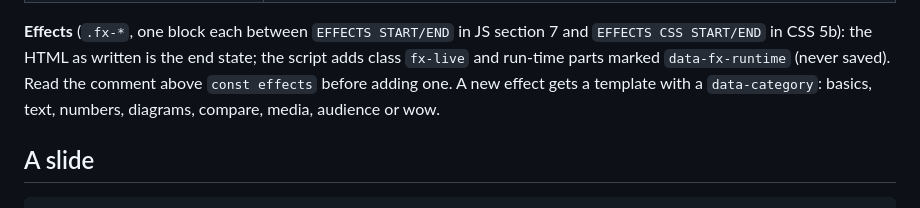
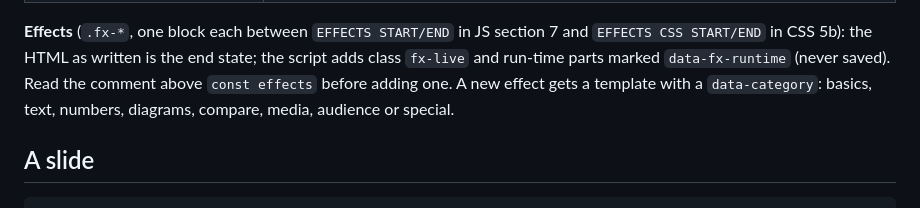
Before and after one commit to Belgian-Coder/Html-presentation-creator, a Markdown page: AGENTS.md, the part around the change. Drawn GitHub-style.

```diff
--- a/AGENTS.md
+++ b/AGENTS.md
@@ -39,7 +39,7 @@ Search for the `====` banners. From top to bottom:
 **Effects** (`.fx-*`, one block each between `EFFECTS START/END` in JS section 7 and `EFFECTS CSS START/END` in CSS 5b):
 the HTML as written is the end state; the script adds class `fx-live` and run-time parts marked `data-fx-runtime`
 (never saved). Read the comment above `const effects` before adding one. A new effect gets a template with a
-`data-category`: basics, text, numbers, diagrams, compare, media, audience or wow.
+`data-category`: basics, text, numbers, diagrams, compare, media, audience or special.
 
 ## A slide
 
```
Also changed, not shown: README.md (+1 -1 lines), docs/GUIDE.md (+5 -1 lines), docs/editor-add-slide.png, docs/editor-tour.png (added), 2 other files.
